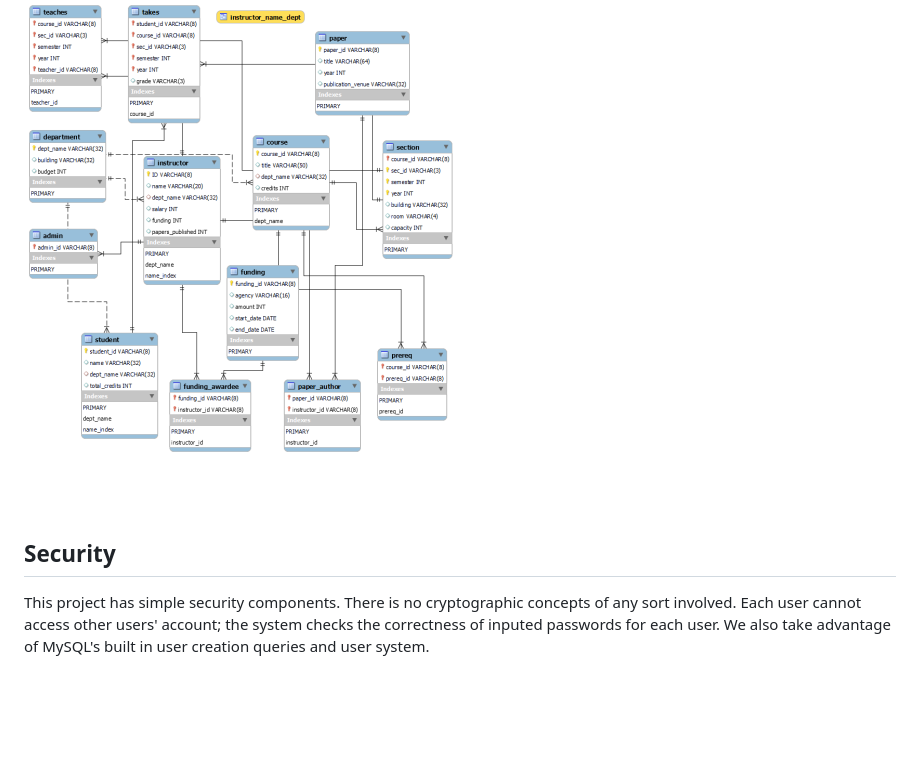
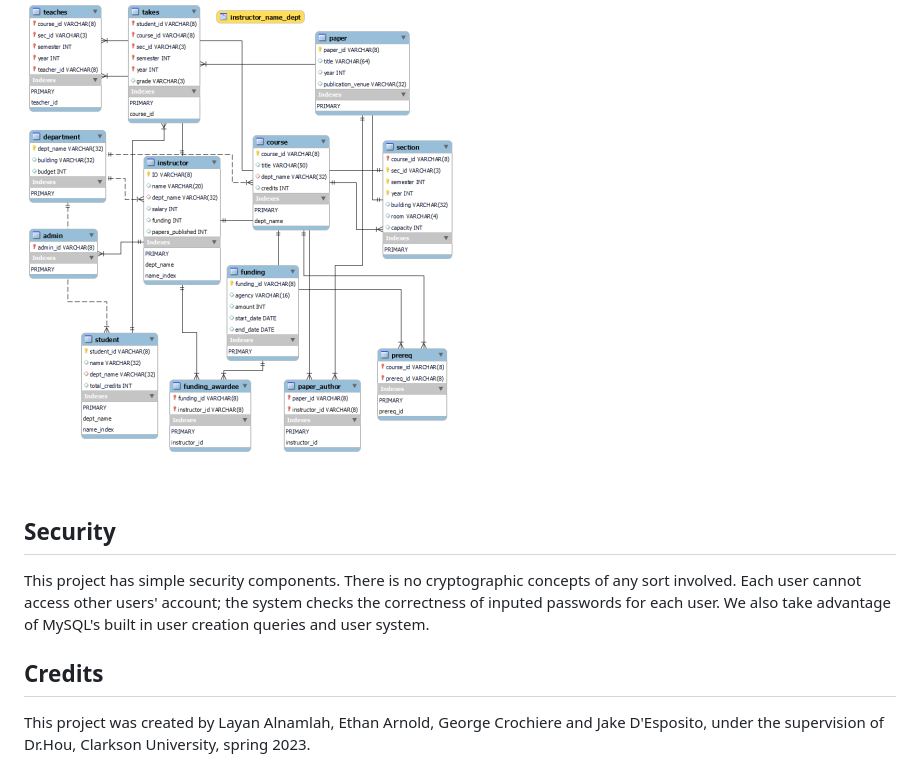
Before and after one commit to JakeDEsposito/cs-460-db-backend-web-application, a Markdown page: Design_Manual.md, the part around one of its changes. Rendered like a GitHub page; blank space fills up the shorter version.

```diff
--- a/Design_Manual.md
+++ b/Design_Manual.md
@@ -57,8 +99,10 @@ In this section, we are presenting university database's entity relationship dia
 
 ![ER diagram and Schema](./images/ER-schema.png)
 
-<br>
-<br>
-
+<br></br>
 ## Security
 This project has simple security components. There is no cryptographic concepts  of any sort involved. Each user cannot access other users' account; the system checks the correctness of inputed passwords for each user. We also take advantage of MySQL's built in user creation queries and user system.
+<br></br>
+## Credits
+
+This project was created by Layan Alnamlah, Ethan Arnold, George Crochiere and Jake D'Esposito, under the supervision of Dr.Hou, Clarkson University, spring 2023.
```
Also changed, not shown: other parts of Design_Manual.md (+61 -19 lines).
